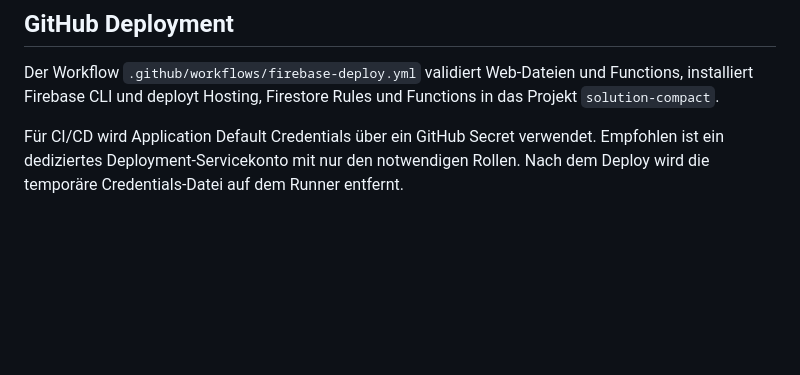
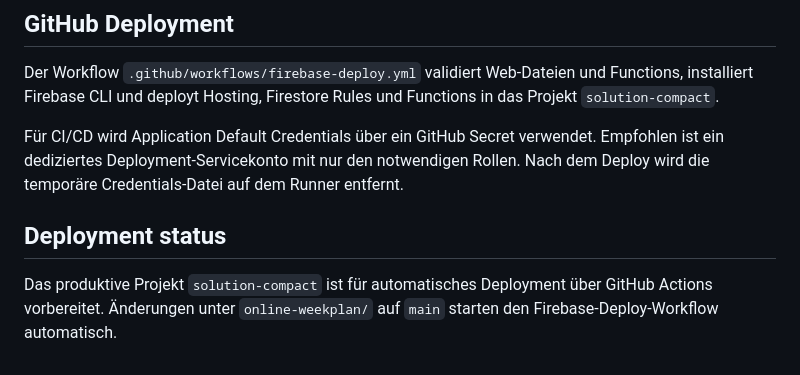
Before and after one commit to Happycupra/KPI-rai, a Markdown page: online-weekplan/README.md, the part around the change. Rendered like a GitHub page; blank space fills up the shorter version.

Commit message:
docs: activate production Firebase deployment path

```diff
--- a/online-weekplan/README.md
+++ b/online-weekplan/README.md
@@ -96,3 +96,8 @@ Eine Offline-Aktivierungsdatei sollte erst produktiv aktiviert werden, wenn der
 Der Workflow `.github/workflows/firebase-deploy.yml` validiert Web-Dateien und Functions, installiert Firebase CLI und deployt Hosting, Firestore Rules und Functions in das Projekt `solution-compact`.
 
 Für CI/CD wird Application Default Credentials über ein GitHub Secret verwendet. Empfohlen ist ein dediziertes Deployment-Servicekonto mit nur den notwendigen Rollen. Nach dem Deploy wird die temporäre Credentials-Datei auf dem Runner entfernt.
+
+
+## Deployment status
+
+Das produktive Projekt `solution-compact` ist für automatisches Deployment über GitHub Actions vorbereitet. Änderungen unter `online-weekplan/` auf `main` starten den Firebase-Deploy-Workflow automatisch.
```
